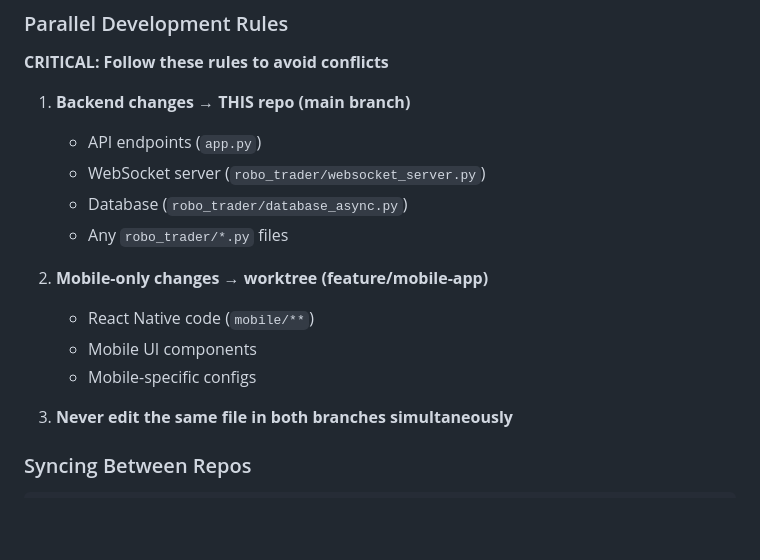
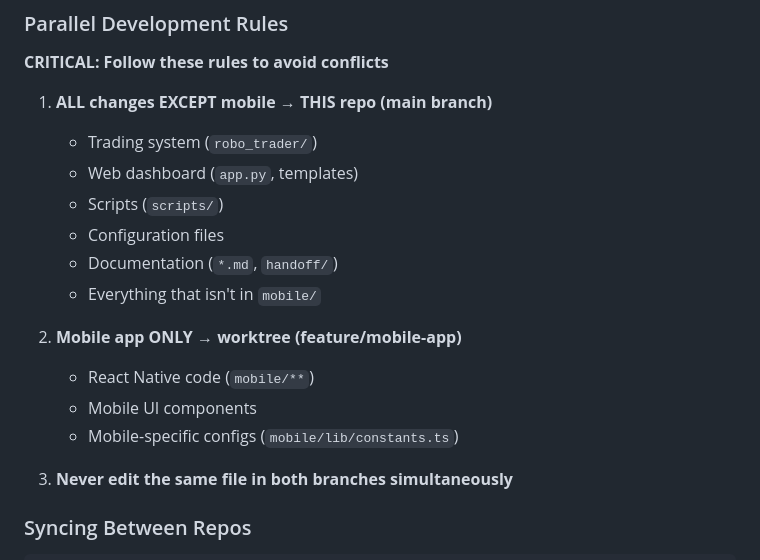
Before and after one commit to stimutak/robo_trader, a Markdown page: CLAUDE.md, the part around the change. GitHub-like rendering; blank space fills up the shorter version.

Commit message:
docs: clarify parallel dev rules - main is for everything except mobile
Co-Authored-By: Claude Opus 4.5 <noreply@anthropic.com>

```diff
--- a/CLAUDE.md
+++ b/CLAUDE.md
@@ -121,16 +121,18 @@ The mobile app lives in a **git worktree** linked to this repo.
 
 **CRITICAL: Follow these rules to avoid conflicts**
 
-1. **Backend changes → THIS repo (main branch)**
-   - API endpoints (`app.py`)
-   - WebSocket server (`robo_trader/websocket_server.py`)
-   - Database (`robo_trader/database_async.py`)
-   - Any `robo_trader/*.py` files
+1. **ALL changes EXCEPT mobile → THIS repo (main branch)**
+   - Trading system (`robo_trader/`)
+   - Web dashboard (`app.py`, templates)
+   - Scripts (`scripts/`)
+   - Configuration files
+   - Documentation (`*.md`, `handoff/`)
+   - Everything that isn't in `mobile/`
 
-2. **Mobile-only changes → worktree (feature/mobile-app)**
+2. **Mobile app ONLY → worktree (feature/mobile-app)**
    - React Native code (`mobile/**`)
    - Mobile UI components
-   - Mobile-specific configs
+   - Mobile-specific configs (`mobile/lib/constants.ts`)
 
 3. **Never edit the same file in both branches simultaneously**
 
```
